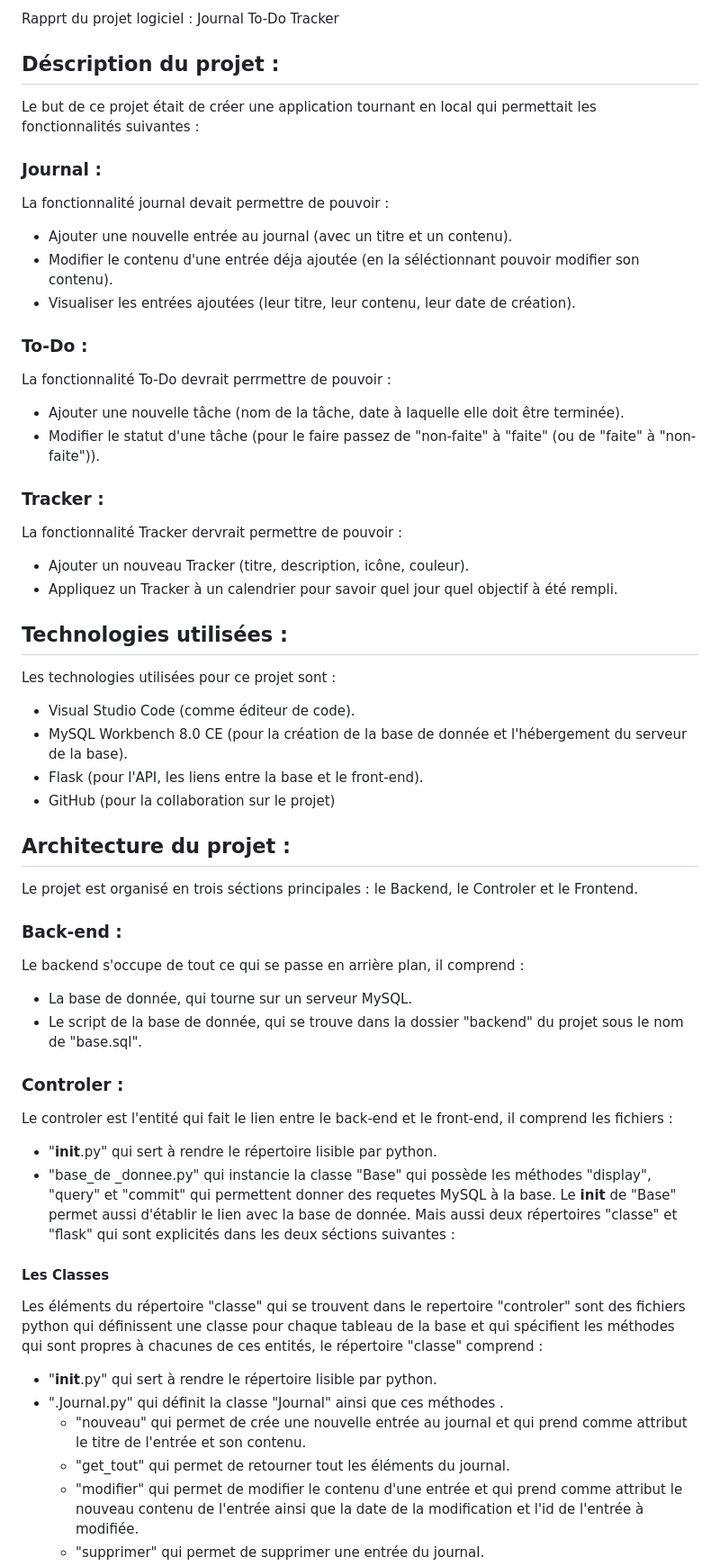
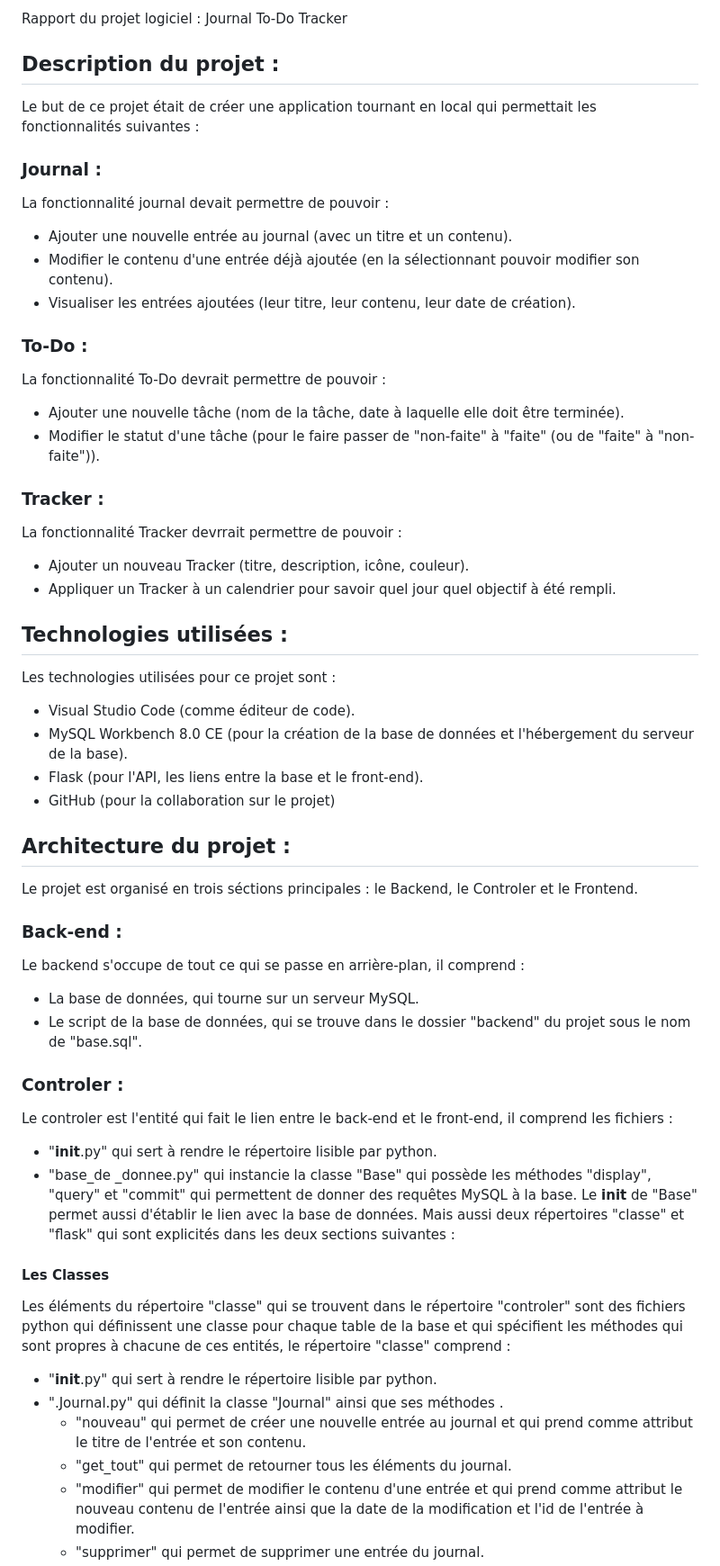
Before and after one commit to nwaly/projet-logiciel-JTD, a Markdown page: docs/Rapport_du_projet.md, the part around one of its changes. Shown at 90% size. Drawn GitHub-style.

```diff
--- a/docs/Rapport_du_projet.md
+++ b/docs/Rapport_du_projet.md
@@ -1,41 +1,41 @@
-Rapprt du projet logiciel : Journal To-Do Tracker
-## Déscription du projet :
+Rapport du projet logiciel : Journal To-Do Tracker
+## Description du projet :
 Le but de ce projet était de créer une application tournant en local qui permettait les fonctionnalités suivantes :
 ### Journal :
 La fonctionnalité journal devait permettre de pouvoir :
 - Ajouter une nouvelle entrée au journal (avec un titre et un contenu).
-- Modifier le contenu d'une entrée déja ajoutée (en la séléctionnant pouvoir modifier son contenu).
+- Modifier le contenu d'une entrée déjà ajoutée (en la sélectionnant pouvoir modifier son contenu).
 - Visualiser les entrées ajoutées (leur titre, leur contenu, leur date de création).
 ### To-Do :
-La fonctionnalité To-Do devrait perrmettre de pouvoir :
+La fonctionnalité To-Do devrait permettre de pouvoir :
 - Ajouter une nouvelle tâche (nom de la tâche, date à laquelle elle doit être terminée).
-- Modifier le statut d'une tâche (pour le faire passez de "non-faite" à "faite" (ou de "faite" à "non-faite")).
+- Modifier le statut d'une tâche (pour le faire passer de "non-faite" à "faite" (ou de "faite" à "non-faite")).
 ### Tracker :
-La fonctionnalité Tracker dervrait permettre de pouvoir :
+La fonctionnalité Tracker devrrait permettre de pouvoir :
 - Ajouter un nouveau Tracker (titre, description, icône, couleur).
-- Appliquez un Tracker à un calendrier pour savoir quel jour quel objectif à été rempli.
+- Appliquer un Tracker à un calendrier pour savoir quel jour quel objectif à été rempli.
 ## Technologies utilisées :
 Les technologies utilisées pour ce projet sont :
 - Visual Studio Code (comme éditeur de code).
-- MySQL Workbench 8.0 CE (pour la création de la base de donnée et l'hébergement du serveur de la base).
+- MySQL Workbench 8.0 CE (pour la création de la base de données et l'hébergement du serveur de la base).
 - Flask (pour l'API, les liens entre la base et le front-end).
 - GitHub (pour la collaboration sur le projet)
 ## Architecture du projet :
 Le projet est organisé en trois séctions principales : le Backend, le Controler et le Frontend.
 ### Back-end :
-Le backend s'occupe de tout ce qui se passe en arrière plan, il comprend :
-- La base de donnée, qui tourne sur un serveur MySQL.
-- Le script de la base de donnée, qui se trouve dans la dossier "backend" du projet sous le nom de "base.sql".
+Le backend s'occupe de tout ce qui se passe en arrière-plan, il comprend :
+- La base de données, qui tourne sur un serveur MySQL.
+- Le script de la base de données, qui se trouve dans le dossier "backend" du projet sous le nom de "base.sql".
 ### Controler :
 Le controler est l'entité qui fait le lien entre le back-end et le front-end, il comprend les fichiers :
 - "__init__.py" qui sert à rendre le répertoire lisible par python.
-- "base_de _donnee.py" qui instancie la classe "Base" qui possède les méthodes "display", "query" et "commit" qui permettent donner des requetes MySQL à la base. Le __init__ de "Base" permet aussi d'établir le lien avec la base de donnée.
-Mais aussi deux répertoires "classe" et "flask" qui sont explicités dans les deux séctions suivantes :
+- "base_de _donnee.py" qui instancie la classe "Base" qui possède les méthodes "display", "query" et "commit" qui permettent de donner des requêtes MySQL à la base. Le __init__ de "Base" permet aussi d'établir le lien avec la base de données.
+Mais aussi deux répertoires "classe" et "flask" qui sont explicités dans les deux sections suivantes :
 #### Les Classes
-Les éléments du répertoire "classe" qui se trouvent dans le repertoire "controler" sont des fichiers python qui définissent une classe pour chaque tableau de la base et qui spécifient les méthodes qui sont propres à chacunes de ces entités, le répertoire "classe" comprend :
+Les éléments du répertoire "classe" qui se trouvent dans le répertoire "controler" sont des fichiers python qui définissent une classe pour chaque table de la base et qui spécifient les méthodes qui sont propres à chacune de ces entités, le répertoire "classe" comprend :
 - "__init__.py" qui sert à rendre le répertoire lisible par python.
-- ".Journal.py" qui définit la classe "Journal" ainsi que ces méthodes .
-    - "nouveau" qui permet de crée une nouvelle entrée au journal et qui prend comme attribut le titre de l'entrée et son contenu.
-    - "get_tout" qui permet de retourner tout les éléments du journal.
-    - "modifier" qui permet de modifier le contenu d'une entrée et qui prend comme attribut le nouveau contenu de l'entrée ainsi que la date de la modification et l'id de l'entrée à modifiée.
+- ".Journal.py" qui définit la classe "Journal" ainsi que ses méthodes .
+    - "nouveau" qui permet de créer une nouvelle entrée au journal et qui prend comme attribut le titre de l'entrée et son contenu.
+    - "get_tout" qui permet de retourner tous les éléments du journal.
+    - "modifier" qui permet de modifier le contenu d'une entrée et qui prend comme attribut le nouveau contenu de l'entrée ainsi que la date de la modification et l'id de l'entrée à modifier.
     - "supprimer" qui permet de supprimer une entrée du journal.
```
Also changed, not shown: other parts of docs/Rapport_du_projet.md (+43 -43 lines).
